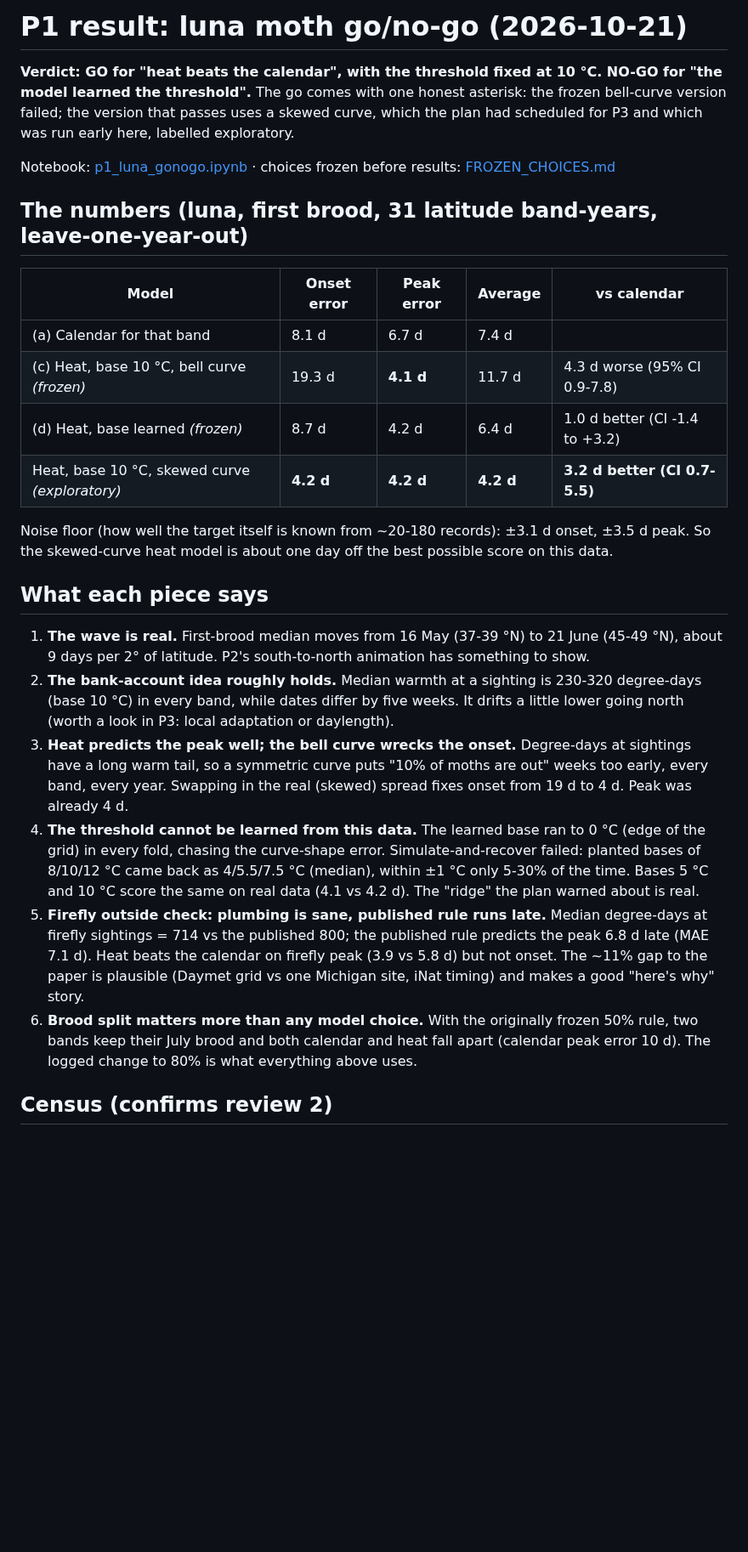
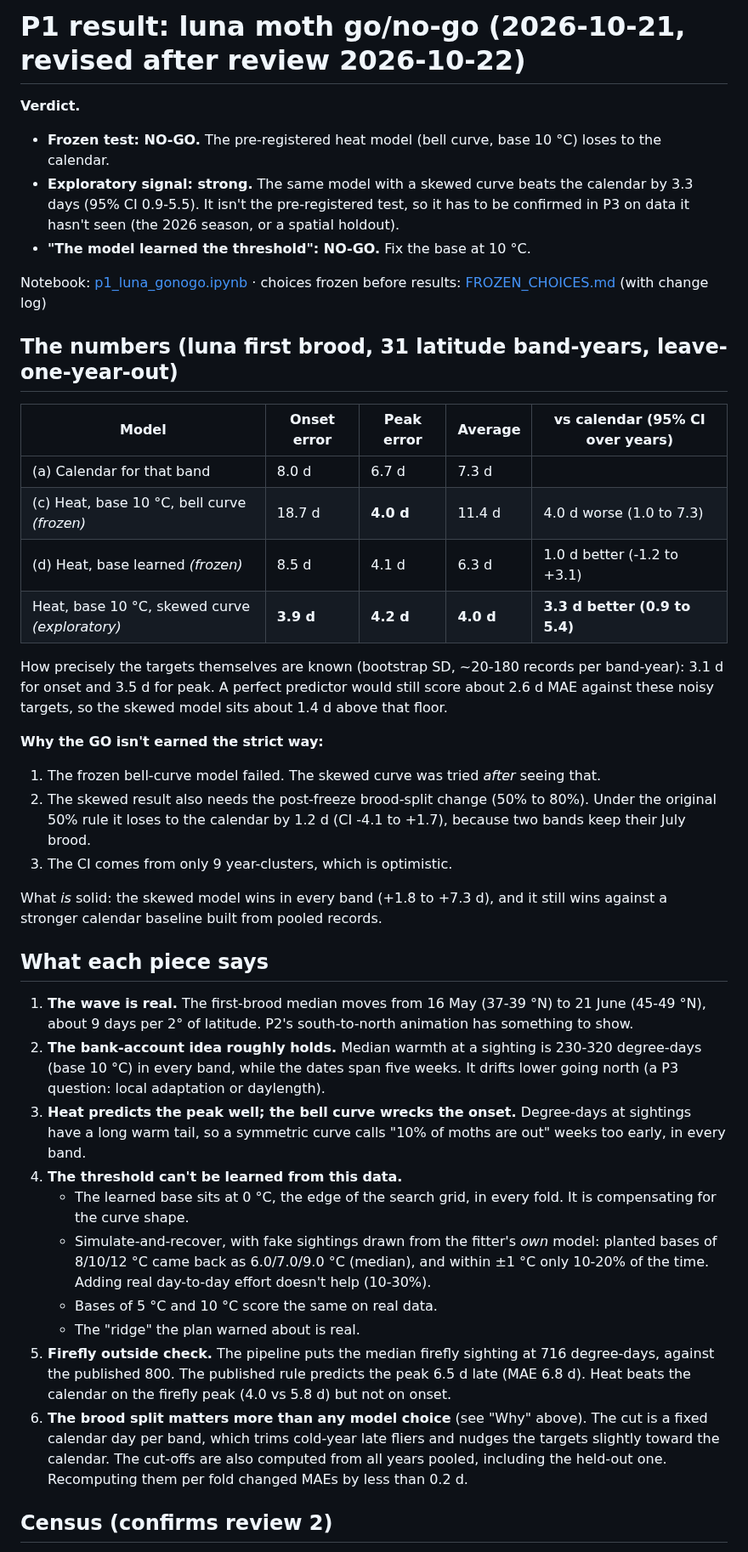
Before and after one commit to neevliberman/hatch, a Markdown page: notebooks/RESULT.md, the part around one of its changes. Shown at 85% size. Drawn GitHub-style; blank space fills up the shorter version.

```diff
--- a/notebooks/RESULT.md
+++ b/notebooks/RESULT.md
@@ -1,30 +1,42 @@
-# P1 result: luna moth go/no-go (2026-10-21)
+# P1 result: luna moth go/no-go (2026-10-21, revised after review 2026-10-22)
 
-**Verdict: GO for "heat beats the calendar", with the threshold fixed at 10 °C. NO-GO for "the model learned the threshold".**
-The go comes with one honest asterisk: the frozen bell-curve version failed; the version that passes uses a skewed curve,
-which the plan had scheduled for P3 and which was run early here, labelled exploratory.
+**Verdict.**
+- **Frozen test: NO-GO.** The pre-registered heat model (bell curve, base 10 °C) loses to the calendar.
+- **Exploratory signal: strong.** The same model with a skewed curve beats the calendar by 3.3 days (95% CI 0.9-5.5). It isn't the pre-registered test, so it has to be confirmed in P3 on data it hasn't seen (the 2026 season, or a spatial holdout).
+- **"The model learned the threshold": NO-GO.** Fix the base at 10 °C.
 
-Notebook: [p1_luna_gonogo.ipynb](p1_luna_gonogo.ipynb) · choices frozen before results: [FROZEN_CHOICES.md](FROZEN_CHOICES.md)
+Notebook: [p1_luna_gonogo.ipynb](p1_luna_gonogo.ipynb) · choices frozen before results: [FROZEN_CHOICES.md](FROZEN_CHOICES.md) (with change log)
 
-## The numbers (luna, first brood, 31 latitude band-years, leave-one-year-out)
+## The numbers (luna first brood, 31 latitude band-years, leave-one-year-out)
 
-| Model | Onset error | Peak error | Average | vs calendar |
+| Model | Onset error | Peak error | Average | vs calendar (95% CI over years) |
 |---|---|---|---|---|
-| (a) Calendar for that band | 8.1 d | 6.7 d | 7.4 d | |
-| (c) Heat, base 10 °C, bell curve *(frozen)* | 19.3 d | **4.1 d** | 11.7 d | 4.3 d worse (95% CI 0.9-7.8) |
-| (d) Heat, base learned *(frozen)* | 8.7 d | 4.2 d | 6.4 d | 1.0 d better (CI -1.4 to +3.2) |
-| Heat, base 10 °C, skewed curve *(exploratory)* | **4.2 d** | **4.2 d** | **4.2 d** | **3.2 d better (CI 0.7-5.5)** |
+| (a) Calendar for that band | 8.0 d | 6.7 d | 7.3 d | |
+| (c) Heat, base 10 °C, bell curve *(frozen)* | 18.7 d | **4.0 d** | 11.4 d | 4.0 d worse (1.0 to 7.3) |
+| (d) Heat, base learned *(frozen)* | 8.5 d | 4.1 d | 6.3 d | 1.0 d better (-1.2 to +3.1) |
+| Heat, base 10 °C, skewed curve *(exploratory)* | **3.9 d** | **4.2 d** | **4.0 d** | **3.3 d better (0.9 to 5.4)** |
 
-Noise floor (how well the target itself is known from ~20-180 records): ±3.1 d onset, ±3.5 d peak.
-So the skewed-curve heat model is about one day off the best possible score on this data.
+How precisely the targets themselves are known (bootstrap SD, ~20-180 records per band-year): 3.1 d for onset and 3.5 d for peak.
+A perfect predictor would still score about 2.6 d MAE against these noisy targets, so the skewed model sits about 1.4 d above that floor.
+
+**Why the GO isn't earned the strict way:**
+1. The frozen bell-curve model failed. The skewed curve was tried *after* seeing that.
+2. The skewed result also needs the post-freeze brood-split change (50% to 80%). Under the original 50% rule it loses to the calendar by 1.2 d (CI -4.1 to +1.7), because two bands keep their July brood.
+3. The CI comes from only 9 year-clusters, which is optimistic.
+
+What *is* solid: the skewed model wins in every band (+1.8 to +7.3 d), and it still wins against a stronger calendar baseline built from pooled records.
 
 ## What each piece says
 
-1. **The wave is real.** First-brood median moves from 16 May (37-39 °N) to 21 June (45-49 °N), about 9 days per 2° of latitude. P2's south-to-north animation has something to show.
-2. **The bank-account idea roughly holds.** Median warmth at a sighting is 230-320 degree-days (base 10 °C) in every band, while dates differ by five weeks. It drifts a little lower going north (worth a look in P3: local adaptation or daylength).
-3. **Heat predicts the peak well; the bell curve wrecks the onset.** Degree-days at sightings have a long warm tail, so a symmetric curve puts "10% of moths are out" weeks too early, every band, every year. Swapping in the real (skewed) spread fixes onset from 19 d to 4 d. Peak was already 4 d.
-4. **The threshold cannot be learned from this data.** The learned base ran to 0 °C (edge of the grid) in every fold, chasing the curve-shape error. Simulate-and-recover failed: planted bases of 8/10/12 °C came back as 4/5.5/7.5 °C (median), within ±1 °C only 5-30% of the time. Bases 5 °C and 10 °C score the same on real data (4.1 vs 4.2 d). The "ridge" the plan warned about is real.
-5. **Firefly outside check: plumbing is sane, published rule runs late.** Median degree-days at firefly sightings = 714 vs the published 800; the published rule predicts the peak 6.8 d late (MAE 7.1 d). Heat beats the calendar on firefly peak (3.9 vs 5.8 d) but not onset. The ~11% gap to the paper is plausible (Daymet grid vs one Michigan site, iNat timing) and makes a good "here's why" story.
-6. **Brood split matters more than any model choice.** With the originally frozen 50% rule, two bands keep their July brood and both calendar and heat fall apart (calendar peak error 10 d). The logged change to 80% is what everything above uses.
+1. **The wave is real.** The first-brood median moves from 16 May (37-39 °N) to 21 June (45-49 °N), about 9 days per 2° of latitude. P2's south-to-north animation has something to show.
+2. **The bank-account idea roughly holds.** Median warmth at a sighting is 230-320 degree-days (base 10 °C) in every band, while the dates span five weeks. It drifts lower going north (a P3 question: local adaptation or daylength).
+3. **Heat predicts the peak well; the bell curve wrecks the onset.** Degree-days at sightings have a long warm tail, so a symmetric curve calls "10% of moths are out" weeks too early, in every band.
+4. **The threshold can't be learned from this data.**
+   - The learned base sits at 0 °C, the edge of the search grid, in every fold. It is compensating for the curve shape.
+   - Simulate-and-recover, with fake sightings drawn from the fitter's *own* model: planted bases of 8/10/12 °C came back as 6.0/7.0/9.0 °C (median), and within ±1 °C only 10-20% of the time. Adding real day-to-day effort doesn't help (10-30%).
+   - Bases of 5 °C and 10 °C score the same on real data.
+   - The "ridge" the plan warned about is real.
+5. **Firefly outside check.** The pipeline puts the median firefly sighting at 716 degree-days, against the published 800. The published rule predicts the peak 6.5 d late (MAE 6.8 d). Heat beats the calendar on the firefly peak (4.0 vs 5.8 d) but not on onset.
+6. **The brood split matters more than any model choice** (see "Why" above). The cut is a fixed calendar day per band, which trims cold-year late fliers and nudges the targets slightly toward the calendar. The cut-offs are also computed from all years pooled, including the held-out one. Recomputing them per fold changed MAEs by less than 0.2 d.
 
 ## Census (confirms review 2)
```
Also changed, not shown: other parts of notebooks/RESULT.md (+18 -10 lines), notebooks/FROZEN_CHOICES.md (+5 -0 lines), notebooks/README.md (+2 -2 lines), notebooks/figures/calendar_vs_heat.png, notebooks/figures/sim_recover.png, 9 other files.
